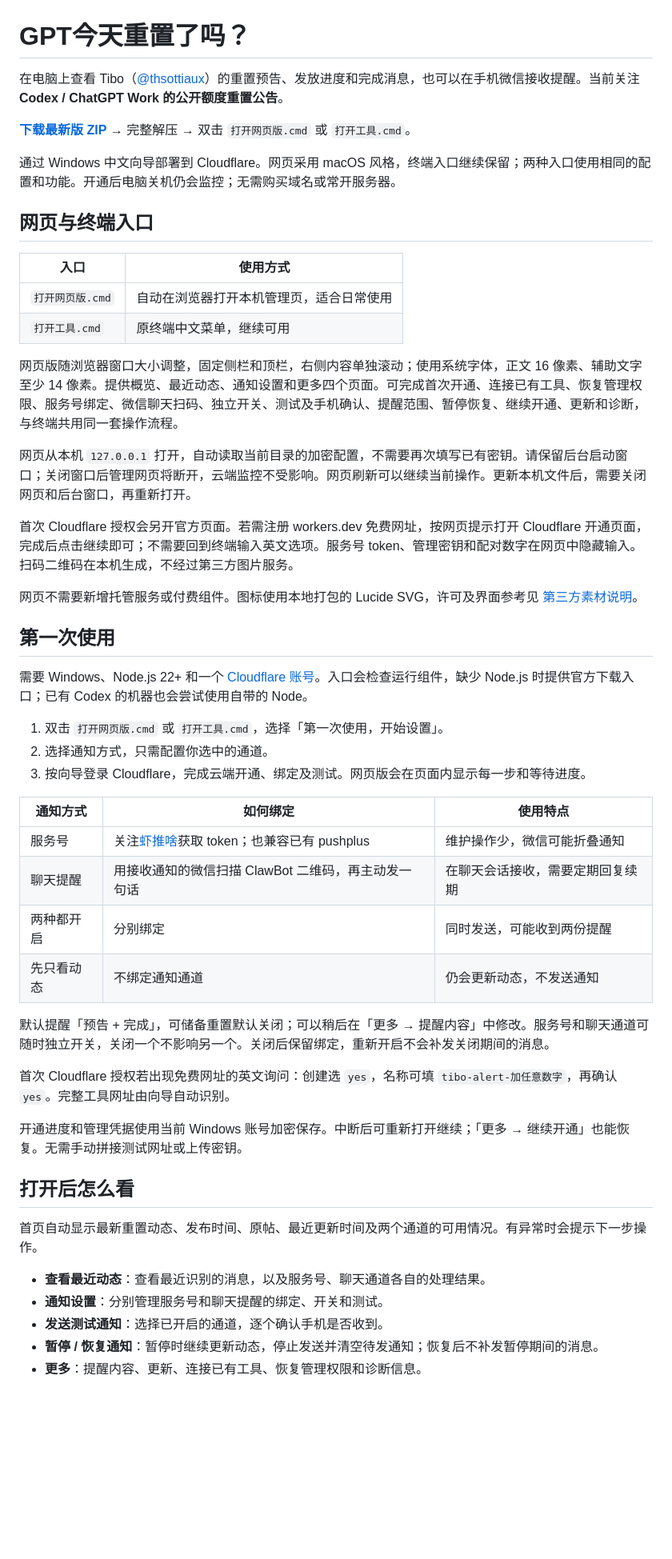
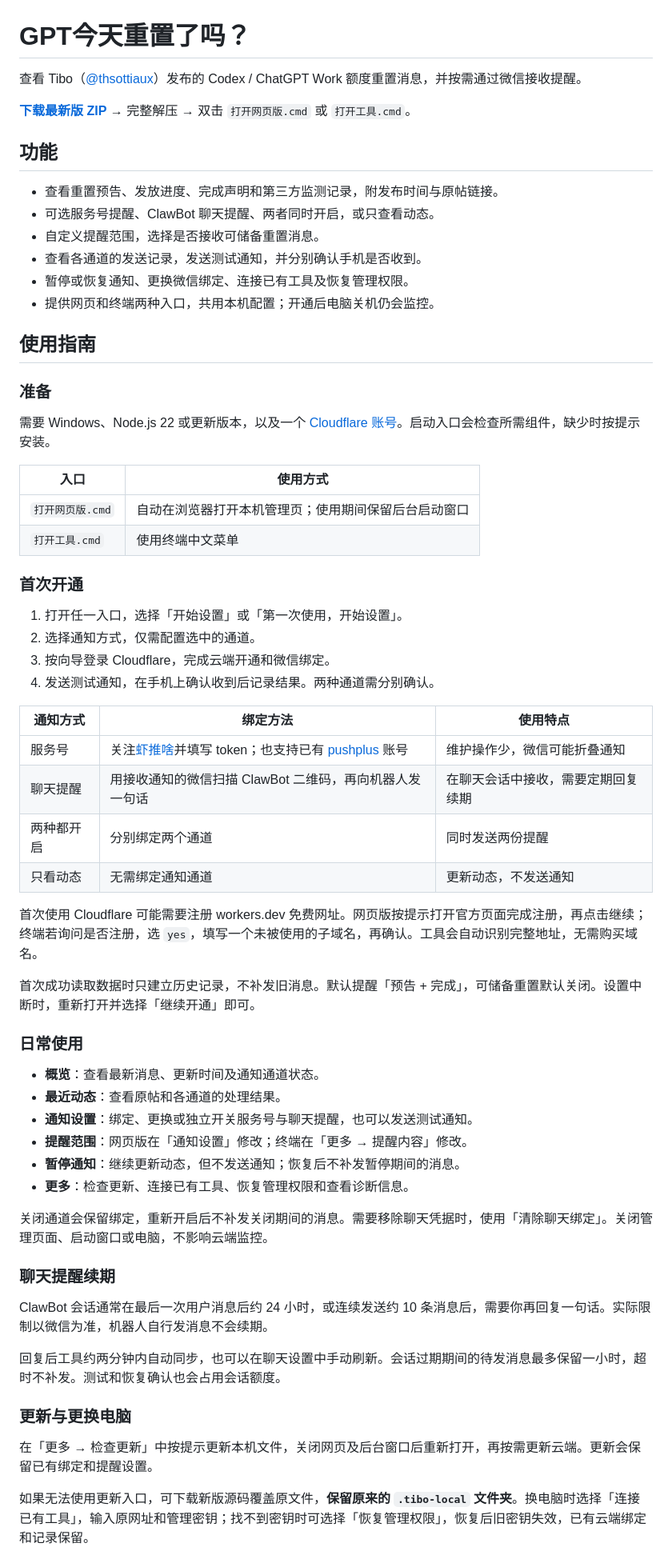
Before and after one commit to wmxxhb/did-gpt-reset-today, a Markdown page: README.md, the part around one of its changes. Shown at 80% size. GitHub-like rendering; blank space fills up the shorter version.

Commit message:
docs: focus README on features, usage and architecture

```diff
--- a/README.md
+++ b/README.md
@@ -1,54 +1,67 @@
 # GPT今天重置了吗？
 
-在电脑上查看 Tibo（[@thsottiaux](https://x.com/thsottiaux)）的重置预告、发放进度和完成消息，也可以在手机微信接收提醒。当前关注 **Codex / ChatGPT Work 的公开额度重置公告**。
+查看 Tibo（[@thsottiaux](https://x.com/thsottiaux)）发布的 Codex / ChatGPT Work 额度重置消息，并按需通过微信接收提醒。
 
 **[下载最新版 ZIP](https://github.com/wmxxhb/did-gpt-reset-today/archive/refs/heads/main.zip)** → 完整解压 → 双击 `打开网页版.cmd` 或 `打开工具.cmd`。
 
-通过 Windows 中文向导部署到 Cloudflare。网页采用 macOS 风格，终端入口继续保留；两种入口使用相同的配置和功能。开通后电脑关机仍会监控；无需购买域名或常开服务器。
+## 功能
 
-## 网页与终端入口
+- 查看重置预告、发放进度、完成声明和第三方监测记录，附发布时间与原帖链接。
+- 可选服务号提醒、ClawBot 聊天提醒、两者同时开启，或只查看动态。
+- 自定义提醒范围，选择是否接收可储备重置消息。
+- 查看各通道的发送记录，发送测试通知，并分别确认手机是否收到。
+- 暂停或恢复通知、更换微信绑定、连接已有工具及恢复管理权限。
+- 提供网页和终端两种入口，共用本机配置；开通后电脑关机仍会监控。
+
+## 使用指南
+
+### 准备
+
+需要 Windows、Node.js 22 或更新版本，以及一个 [Cloudflare 账号](https://dash.cloudflare.com/)。启动入口会检查所需组件，缺少时按提示安装。
 
 | 入口 | 使用方式 |
 | --- | --- |
-| `打开网页版.cmd` | 自动在浏览器打开本机管理页，适合日常使用 |
-| `打开工具.cmd` | 原终端中文菜单，继续可用 |
+| `打开网页版.cmd` | 自动在浏览器打开本机管理页；使用期间保留后台启动窗口 |
+| `打开工具.cmd` | 使用终端中文菜单 |
 
-网页版随浏览器窗口大小调整，固定侧栏和顶栏，右侧内容单独滚动；使用系统字体，正文 16 像素、辅助文字至少 14 像素。提供概览、最近动态、通知设置和更多四个页面。可完成首次开通、连接已有工具、恢复管理权限、服务号绑定、微信聊天扫码、独立开关、测试及手机确认、提醒范围、暂停恢复、继续开通、更新和诊断，与终端共用同一套操作流程。
+### 首次开通
 
-网页从本机 `127.0.0.1` 打开，自动读取当前目录的加密配置，不需要再次填写已有密钥。请保留后台启动窗口；关闭窗口后管理网页将断开，云端监控不受影响。网页刷新可以继续当前操作。更新本机文件后，需要关闭网页和后台窗口，再重新打开。
+1. 打开任一入口，选择「开始设置」或「第一次使用，开始设置」。
+2. 选择通知方式，仅需配置选中的通道。
+3. 按向导登录 Cloudflare，完成云端开通和微信绑定。
+4. 发送测试通知，在手机上确认收到后记录结果。两种通道需分别确认。
 
-首次 Cloudflare 授权会另开官方页面。若需注册 workers.dev 免费网址，按网页提示打开 Cloudflare 开通页面，完成后点击继续即可；不需要回到终端输入英文选项。服务号 token、管理密钥和配对数字在网页中隐藏输入。扫码二维码在本机生成，不经过第三方图片服务。
+| 通知方式 | 绑定方法 | 使用特点 |
+| --- | --- | --- |
+| 服务号 | 关注[虾推啥](https://xtuis.cn/)并填写 token；也支持已有 [pushplus](https://www.pushplus.plus/) 账号 | 维护操作少，微信可能折叠通知 |
+| 聊天提醒 | 用接收通知的微信扫描 ClawBot 二维码，再向机器人发一句话 | 在聊天会话中接收，需要定期回复续期 |
+| 两种都开启 | 分别绑定两个通道 | 同时发送两份提醒 |
+| 只看动态 | 无需绑定通知通道 | 更新动态，不发送通知 |
 
-网页不需要新增托管服务或付费组件。图标使用本地打包的 Lucide SVG，许可及界面参考见 [第三方素材说明](THIRD_PARTY_NOTICES.md)。
+首次使用 Cloudflare 可能需要注册 workers.dev 免费网址。网页版按提示打开官方页面完成注册，再点击继续；终端若询问是否注册，选 `yes`，填写一个未被使用的子域名，再确认。工具会自动识别完整地址，无需购买域名。
 
-## 第一次使用
+首次成功读取数据时只建立历史记录，不补发旧消息。默认提醒「预告 + 完成」，可储备重置默认关闭。设置中断时，重新打开并选择「继续开通」即可。
 
-需要 Windows、Node.js 22+ 和一个 [Cloudflare 账号](https://dash.cloudflare.com/)。入口会检查运行组件，缺少 Node.js 时提供官方下载入口；已有 Codex 的机器也会尝试使用自带的 Node。
+### 日常使用
 
-1. 双击 `打开网页版.cmd` 或 `打开工具.cmd`，选择「第一次使用，开始设置」。
-2. 选择通知方式，只需配置你选中的通道。
-3. 按向导登录 Cloudflare，完成云端开通、绑定及测试。网页版会在页面内显示每一步和等待进度。
+- **概览**：查看最新消息、更新时间及通知通道状态。
+- **最近动态**：查看原帖和各通道的处理结果。
+- **通知设置**：绑定、更换或独立开关服务号与聊天提醒，也可以发送测试通知。
+- **提醒范围**：网页版在「通知设置」修改；终端在「更多 → 提醒内容」修改。
+- **暂停通知**：继续更新动态，但不发送通知；恢复后不补发暂停期间的消息。
+- **更多**：检查更新、连接已有工具、恢复管理权限和查看诊断信息。
 
-| 通知方式 | 如何绑定 | 使用特点 |
-| --- | --- | --- |
-| 服务号 | 关注[虾推啥](https://xtuis.cn/)获取 token；也兼容已有 pushplus | 维护操作少，微信可能折叠通知 |
-| 聊天提醒 | 用接收通知的微信扫描 ClawBot 二维码，再主动发一句话 | 在聊天会话接收，需要定期回复续期 |
-| 两种都开启 | 分别绑定 | 同时发送，可能收到两份提醒 |
-| 先只看动态 | 不绑定通知通道 | 仍会更新动态，不发送通知 |
+关闭通道会保留绑定，重新开启后不补发关闭期间的消息。需要移除聊天凭据时，使用「清除聊天绑定」。关闭管理页面、启动窗口或电脑，不影响云端监控。
 
-默认提醒「预告 + 完成」，可储备重置默认关闭；可以稍后在「更多 → 提醒内容」中修改。服务号和聊天通道可随时独立开关，关闭一个不影响另一个。关闭后保留绑定，重新开启不会补发关闭期间的消息。
+### 聊天提醒续期
 
-首次 Cloudflare 授权若出现免费网址的英文询问：创建选 `yes`，名称可填 `tibo-alert-加任意数字`，再确认 `yes`。完整工具网址由向导自动识别。
+ClawBot 会话通常在最后一次用户消息后约 24 小时，或连续发送约 10 条消息后，需要你再回复一句话。实际限制以微信为准，机器人自行发消息不会续期。
 
-开通进度和管理凭据使用当前 Windows 账号加密保存。中断后可重新打开继续；「更多 → 继续开通」也能恢复。无需手动拼接测试网址或上传密钥。
+回复后工具约两分钟内自动同步，也可以在聊天设置中手动刷新。会话过期期间的待发消息最多保留一小时，超时不补发。测试和恢复确认也会占用会话额度。
 
-## 打开后怎么看
+### 更新与更换电脑
 
-首页自动显示最新重置动态、发布时间、原帖、最近更新时间及两个通道的可用情况。有异常时会提示下一步操作。
+在「更多 → 检查更新」中按提示更新本机文件，关闭网页及后台窗口后重新打开，再按需更新云端。更新会保留已有绑定和提醒设置。
 
-- **查看最近动态**：查看最近识别的消息，以及服务号、聊天通道各自的处理结果。
-- **通知设置**：分别管理服务号和聊天提醒的绑定、开关和测试。
-- **发送测试通知**：选择已开启的通道，逐个确认手机是否收到。
-- **暂停 / 恢复通知**：暂停时继续更新动态，停止发送并清空待发通知；恢复后不补发暂停期间的消息。
-- **更多**：提醒内容、更新、连接已有工具、恢复管理权限和诊断信息。
+如果无法使用更新入口，可下载新版源码覆盖原文件，**保留原来的 `.tibo-local` 文件夹**。换电脑时选择「连接已有工具」，输入原网址和管理密钥；找不到密钥时可选择「恢复管理权限」，恢复后旧密钥失效，已有云端绑定和记录保留。
 
```
Also changed, not shown: other parts of README.md (+14 -69 lines).
